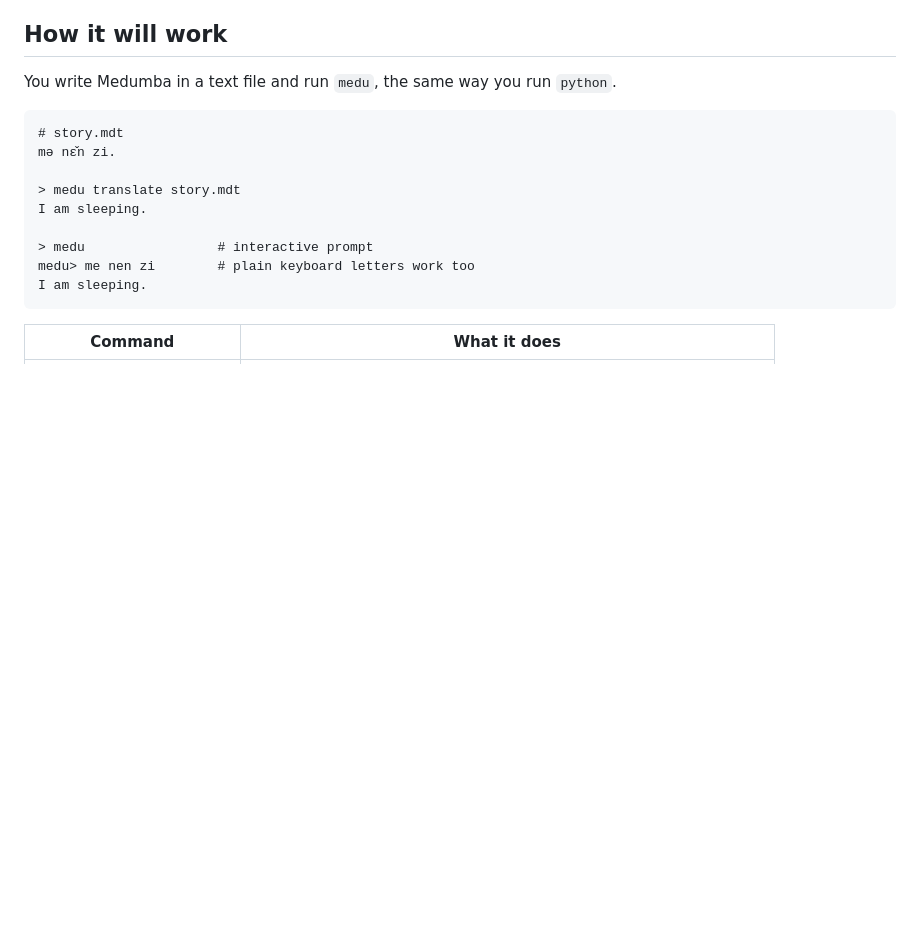
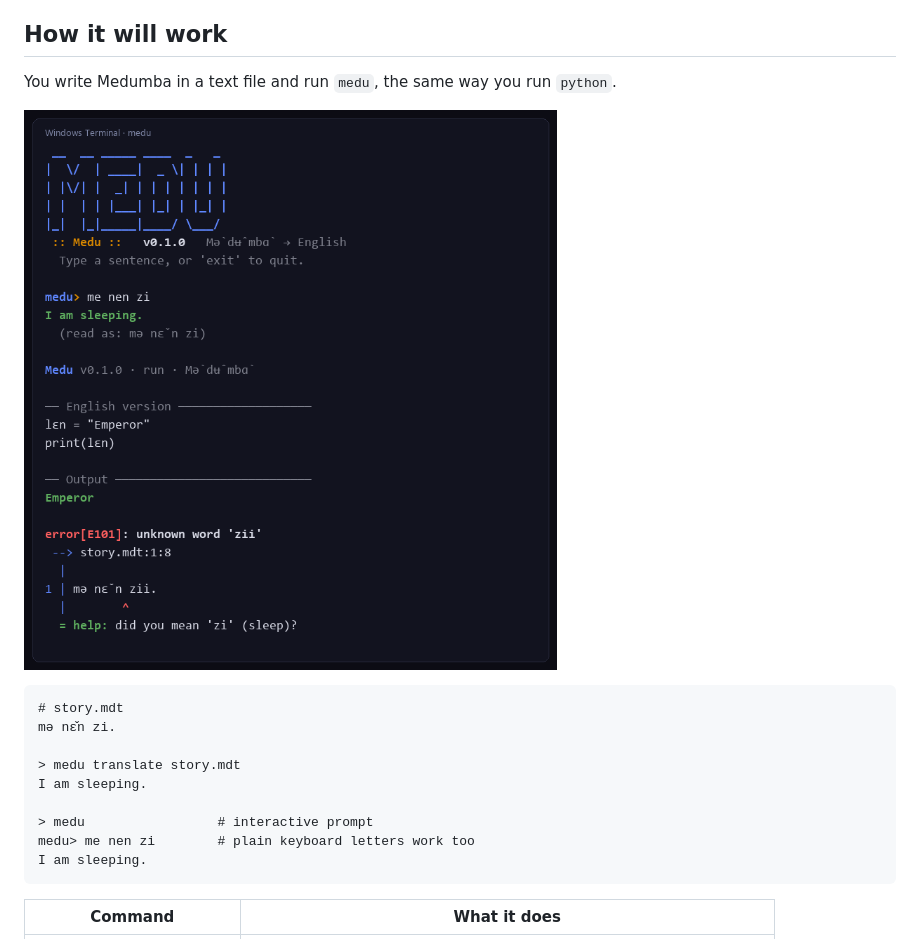
Before and after one commit to fanyicharllson/medu, a Markdown page: README.md, the part around the change. GitHub-like rendering; pictures changed too: docs/terminal-preview.png (added); blank space fills up the shorter version.

````diff
--- a/README.md
+++ b/README.md
@@ -11,6 +11,8 @@ Compiler Construction course project · Project lead and architect: **Fanyi Char
 ## How it will work
 
 You write Medumba in a text file and run `medu`, the same way you run `python`.
+
+![Medu in the terminal](docs/terminal-preview.png)
 
 ```text
 # story.mdt
````
Also changed, not shown: CONTRIBUTING.md (+17 -0 lines), 3 other files.
